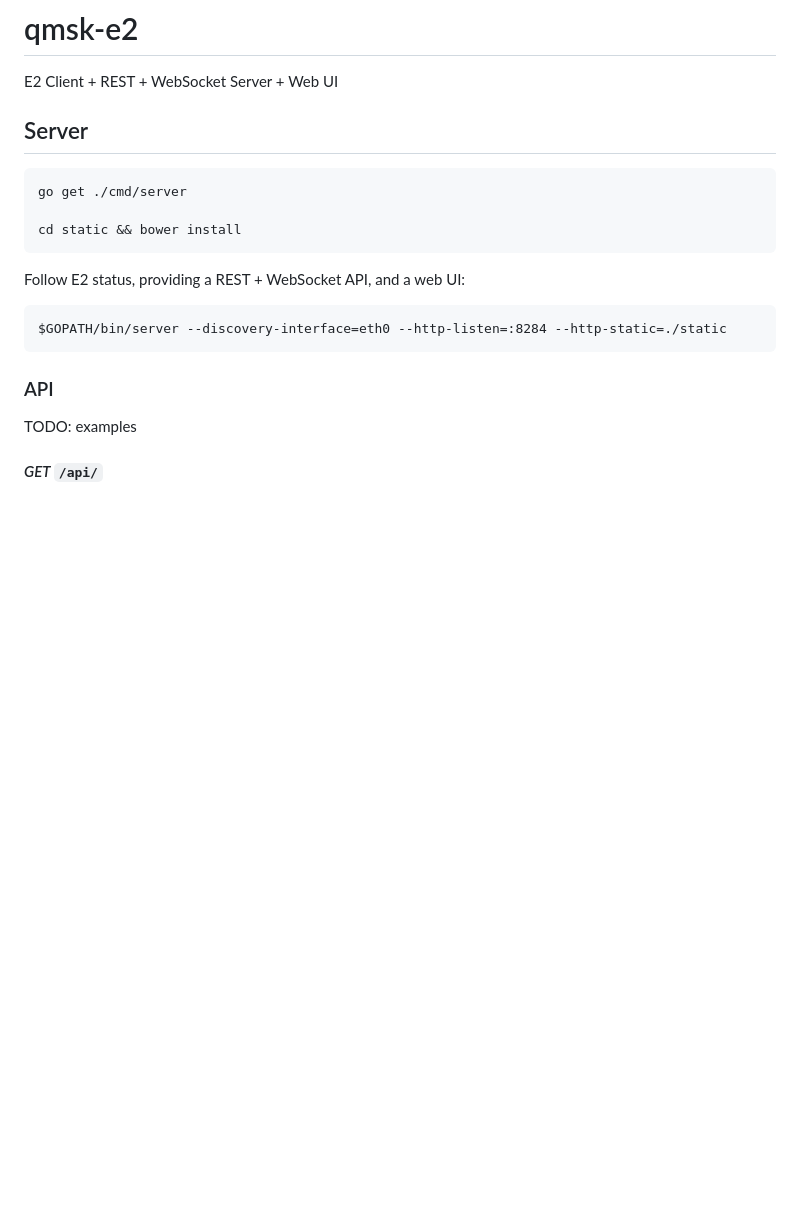
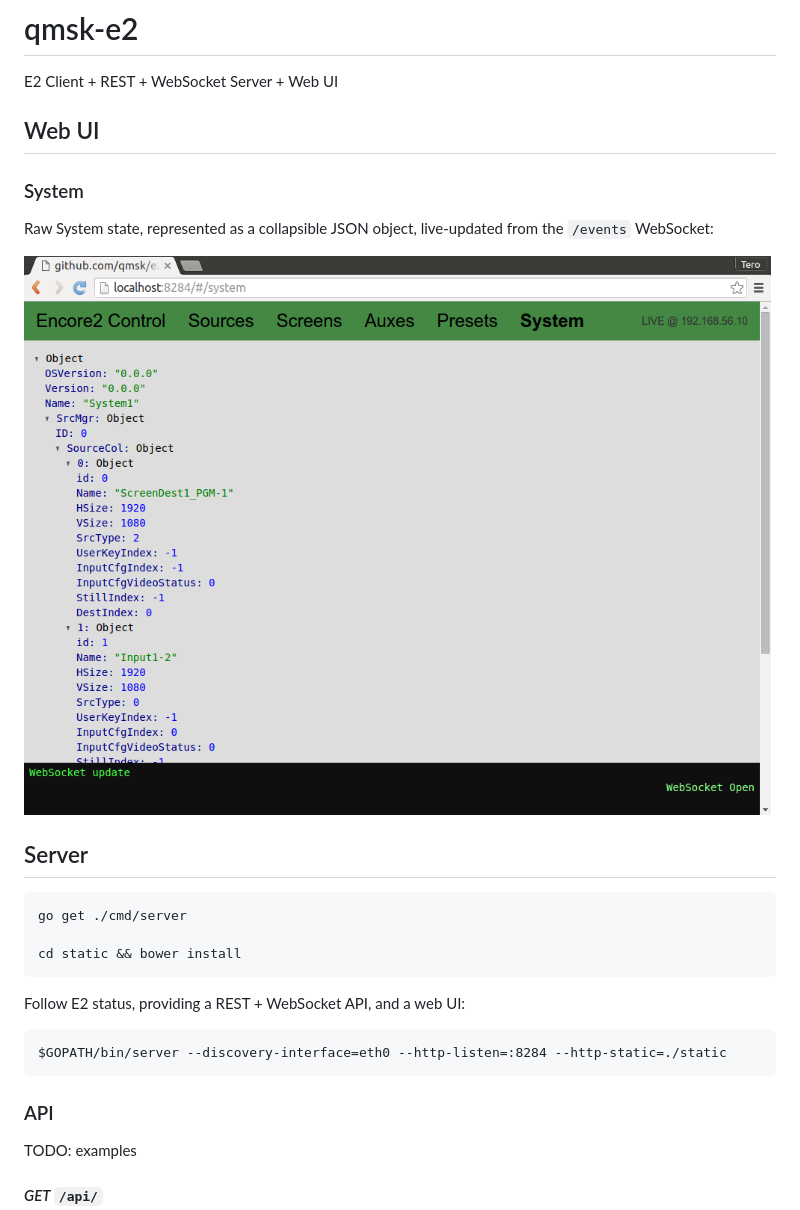
Before and after one commit to qmsk/e2, a Markdown page: README.md, the part around the change. GitHub-like rendering; pictures changed too: docs/web-system.png (added); blank space fills up the shorter version.

Commit message:
README: Web UI screenshots

```diff
--- a/README.md
+++ b/README.md
@@ -1,5 +1,12 @@
 # qmsk-e2
 E2 Client + REST + WebSocket Server + Web UI
+
+## Web UI
+
+### System
+Raw System state, represented as a collapsible JSON object, live-updated from the `/events` WebSocket:
+
+![#/system](/docs/web-system.png?raw=true)
 
 ## Server
 
```
